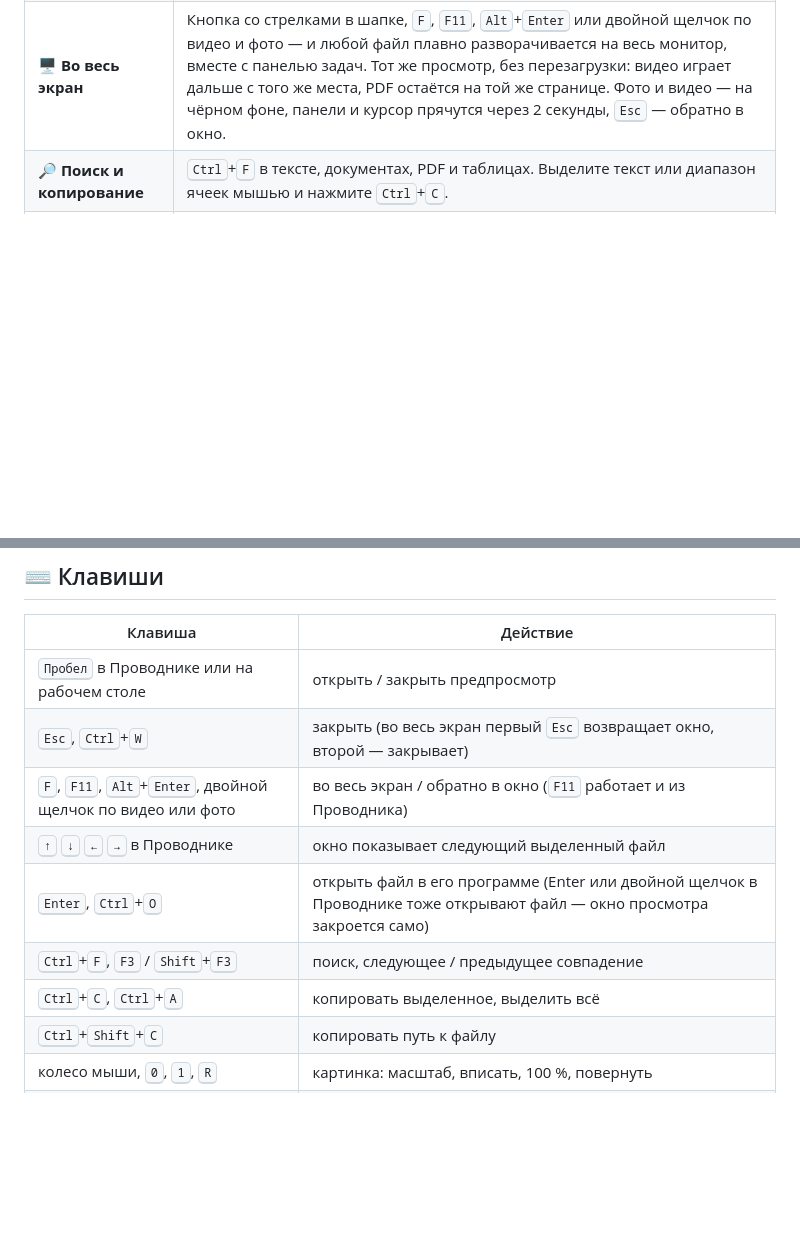
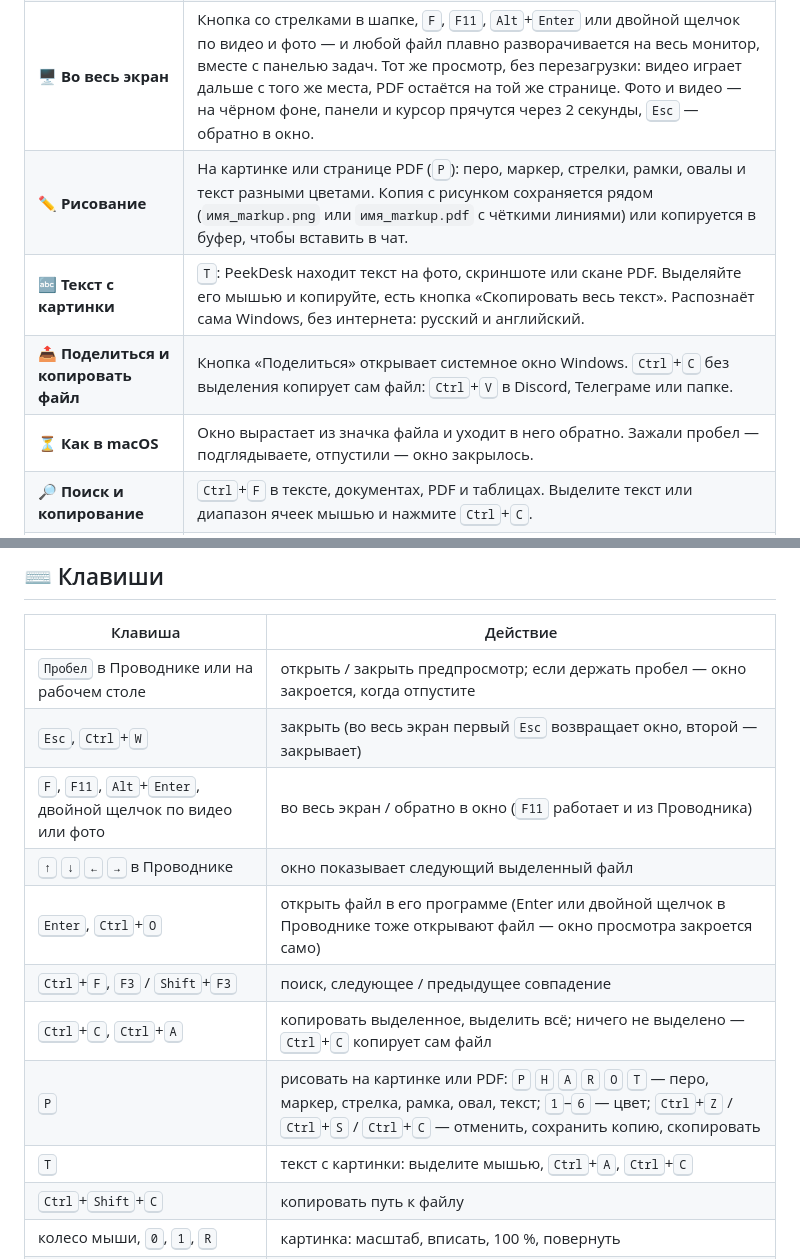
Before and after one commit to NikoliniOFF/PeekDesk, a Markdown page: README.md, 2 parts joined by grey strips. GitHub-like rendering; blank space fills up the shorter version.

Commit message:
PeekDesk 1.4.0: зажатый пробел, анимация из значка, рисование, «Поделиться», текст с картинки — README, сайт, описание выпуска

```diff
--- a/README.md
+++ b/README.md
@@ -38,6 +38,10 @@
 | 📁 **Папки и архивы** | Папка — сеткой миниатюр, с размером и числом файлов. ZIP, RAR и 7z — папки внутри, просмотр файла прямо из архива и «Извлечь всё», без WinRAR и 7-Zip. Для остальных типов — системные обработчики просмотра. |
 | 🗂️ **Несколько файлов** | Выделили несколько и нажали пробел — внизу лента миниатюр, стрелки листают. Панель «Сведения» (<kbd>Ctrl</kbd>+<kbd>I</kbd>): даты, EXIF, кодеки видео. «Открыть с помощью» со списком программ, файл можно перетащить из окна в чат или письмо. |
 | 🖥️ **Во весь экран** | Кнопка со стрелками в шапке, <kbd>F</kbd>, <kbd>F11</kbd>, <kbd>Alt</kbd>+<kbd>Enter</kbd> или двойной щелчок по видео и фото — и любой файл плавно разворачивается на весь монитор, вместе с панелью задач. Тот же просмотр, без перезагрузки: видео играет дальше с того же места, PDF остаётся на той же странице. Фото и видео — на чёрном фоне, панели и курсор прячутся через 2 секунды, <kbd>Esc</kbd> — обратно в окно. |
+| ✏️ **Рисование** | На картинке или странице PDF (<kbd>P</kbd>): перо, маркер, стрелки, рамки, овалы и текст разными цветами. Копия с рисунком сохраняется рядом (`имя_markup.png` или `имя_markup.pdf` с чёткими линиями) или копируется в буфер, чтобы вставить в чат. |
+| 🔤 **Текст с картинки** | <kbd>T</kbd>: PeekDesk находит текст на фото, скриншоте или скане PDF. Выделяйте его мышью и копируйте, есть кнопка «Скопировать весь текст». Распознаёт сама Windows, без интернета: русский и английский. |
+| 📤 **Поделиться и копировать файл** | Кнопка «Поделиться» открывает системное окно Windows. <kbd>Ctrl</kbd>+<kbd>C</kbd> без выделения копирует сам файл: <kbd>Ctrl</kbd>+<kbd>V</kbd> в Discord, Телеграме или папке. |
+| ⏳ **Как в macOS** | Окно вырастает из значка файла и уходит в него обратно. Зажали пробел — подглядываете, отпустили — окно закрылось. |
 | 🔎 **Поиск и копирование** | <kbd>Ctrl</kbd>+<kbd>F</kbd> в тексте, документах, PDF и таблицах. Выделите текст или диапазон ячеек мышью и нажмите <kbd>Ctrl</kbd>+<kbd>C</kbd>. |
 | 🌗 **Светлая и тёмная тема** | Следует теме Windows или выбирается вручную. Окно запоминает размер — отдельно для картинок, таблиц, документов и видео. |
 
@@ -61,13 +66,15 @@
 
 | Клавиша | Действие |
 |---|---|
-| <kbd>Пробел</kbd> в Проводнике или на рабочем столе | открыть / закрыть предпросмотр |
+| <kbd>Пробел</kbd> в Проводнике или на рабочем столе | открыть / закрыть предпросмотр; если держать пробел — окно закроется, когда отпустите |
 | <kbd>Esc</kbd>, <kbd>Ctrl</kbd>+<kbd>W</kbd> | закрыть (во весь экран первый <kbd>Esc</kbd> возвращает окно, второй — закрывает) |
 | <kbd>F</kbd>, <kbd>F11</kbd>, <kbd>Alt</kbd>+<kbd>Enter</kbd>, двойной щелчок по видео или фото | во весь экран / обратно в окно (<kbd>F11</kbd> работает и из Проводника) |
 | <kbd>↑</kbd> <kbd>↓</kbd> <kbd>←</kbd> <kbd>→</kbd> в Проводнике | окно показывает следующий выделенный файл |
 | <kbd>Enter</kbd>, <kbd>Ctrl</kbd>+<kbd>O</kbd> | открыть файл в его программе (Enter или двойной щелчок в Проводнике тоже открывают файл — окно просмотра закроется само) |
 | <kbd>Ctrl</kbd>+<kbd>F</kbd>, <kbd>F3</kbd> / <kbd>Shift</kbd>+<kbd>F3</kbd> | поиск, следующее / предыдущее совпадение |
-| <kbd>Ctrl</kbd>+<kbd>C</kbd>, <kbd>Ctrl</kbd>+<kbd>A</kbd> | копировать выделенное, выделить всё |
+| <kbd>Ctrl</kbd>+<kbd>C</kbd>, <kbd>Ctrl</kbd>+<kbd>A</kbd> | копировать выделенное, выделить всё; ничего не выделено — <kbd>Ctrl</kbd>+<kbd>C</kbd> копирует сам файл |
+| <kbd>P</kbd> | рисовать на картинке или PDF: <kbd>P</kbd> <kbd>H</kbd> <kbd>A</kbd> <kbd>R</kbd> <kbd>O</kbd> <kbd>T</kbd> — перо, маркер, стрелка, рамка, овал, текст; <kbd>1</kbd>–<kbd>6</kbd> — цвет; <kbd>Ctrl</kbd>+<kbd>Z</kbd> / <kbd>Ctrl</kbd>+<kbd>S</kbd> / <kbd>Ctrl</kbd>+<kbd>C</kbd> — отменить, сохранить копию, скопировать |
+| <kbd>T</kbd> | текст с картинки: выделите мышью, <kbd>Ctrl</kbd>+<kbd>A</kbd>, <kbd>Ctrl</kbd>+<kbd>C</kbd> |
 | <kbd>Ctrl</kbd>+<kbd>Shift</kbd>+<kbd>C</kbd> | копировать путь к файлу |
 | колесо мыши, <kbd>0</kbd>, <kbd>1</kbd>, <kbd>R</kbd> | картинка: масштаб, вписать, 100 %, повернуть |
 | щелчок по ярлычку, <kbd>Ctrl</kbd>+<kbd>PgUp</kbd> / <kbd>PgDn</kbd> | таблица: другой лист |
```
Also changed, not shown: other parts of README.md (+1 -0 lines), release-notes/v1.4.0.md (added, +25 -0 lines), docs/assets/media/livetext.jpg (added), docs/assets/media/markup.jpg (added), 1 other file.
